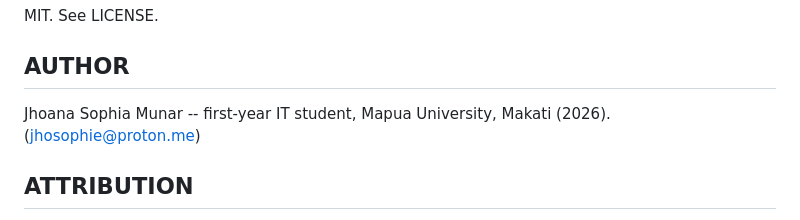
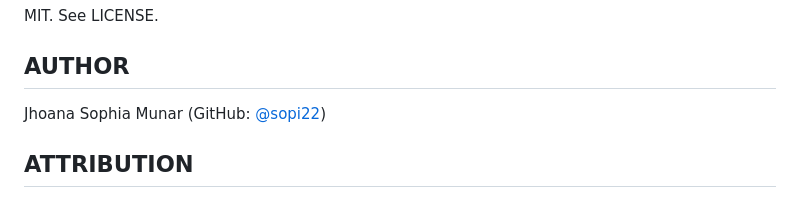
Before and after one commit to sopi22/polygraph, a Markdown page: README.md, the part around the change. Rendered like a GitHub page.

```diff
--- a/README.md
+++ b/README.md
@@ -148,8 +148,7 @@ deliberately, since bwrap is Linux-specific.
 MIT. See LICENSE.
 
 ## AUTHOR
-Jhoana Sophia Munar -- first-year IT student, Mapua University,
-Makati (2026). (jhosophie@proton.me)
+Jhoana Sophia Munar (GitHub: [@sopi22](https://github.com/sopi22))
 
 ## ATTRIBUTION
 LICENSE and copyright notices MUST remain intact in any fork or
```
Also changed, not shown: RESEARCH.md (+4 -4 lines).
